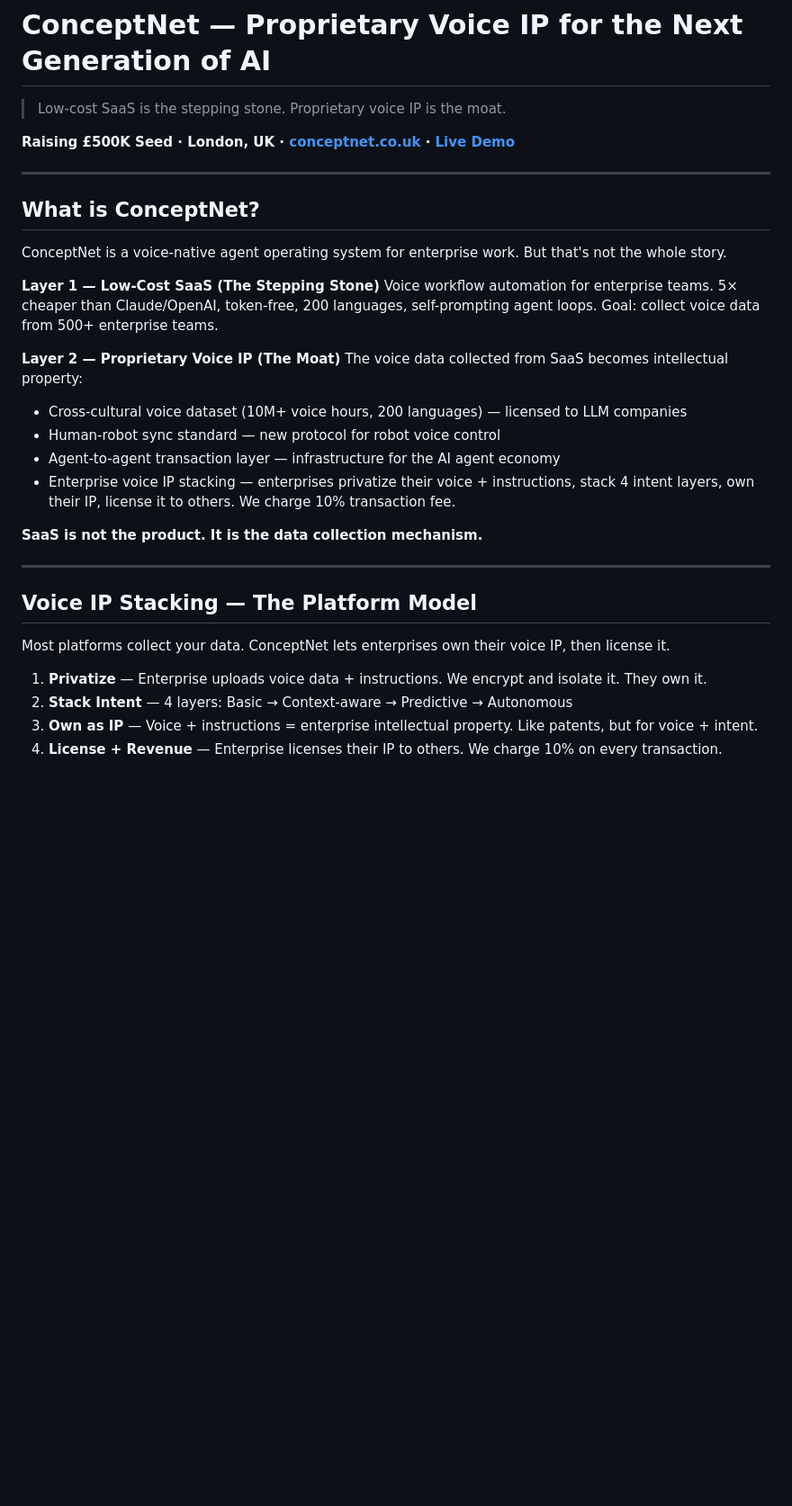
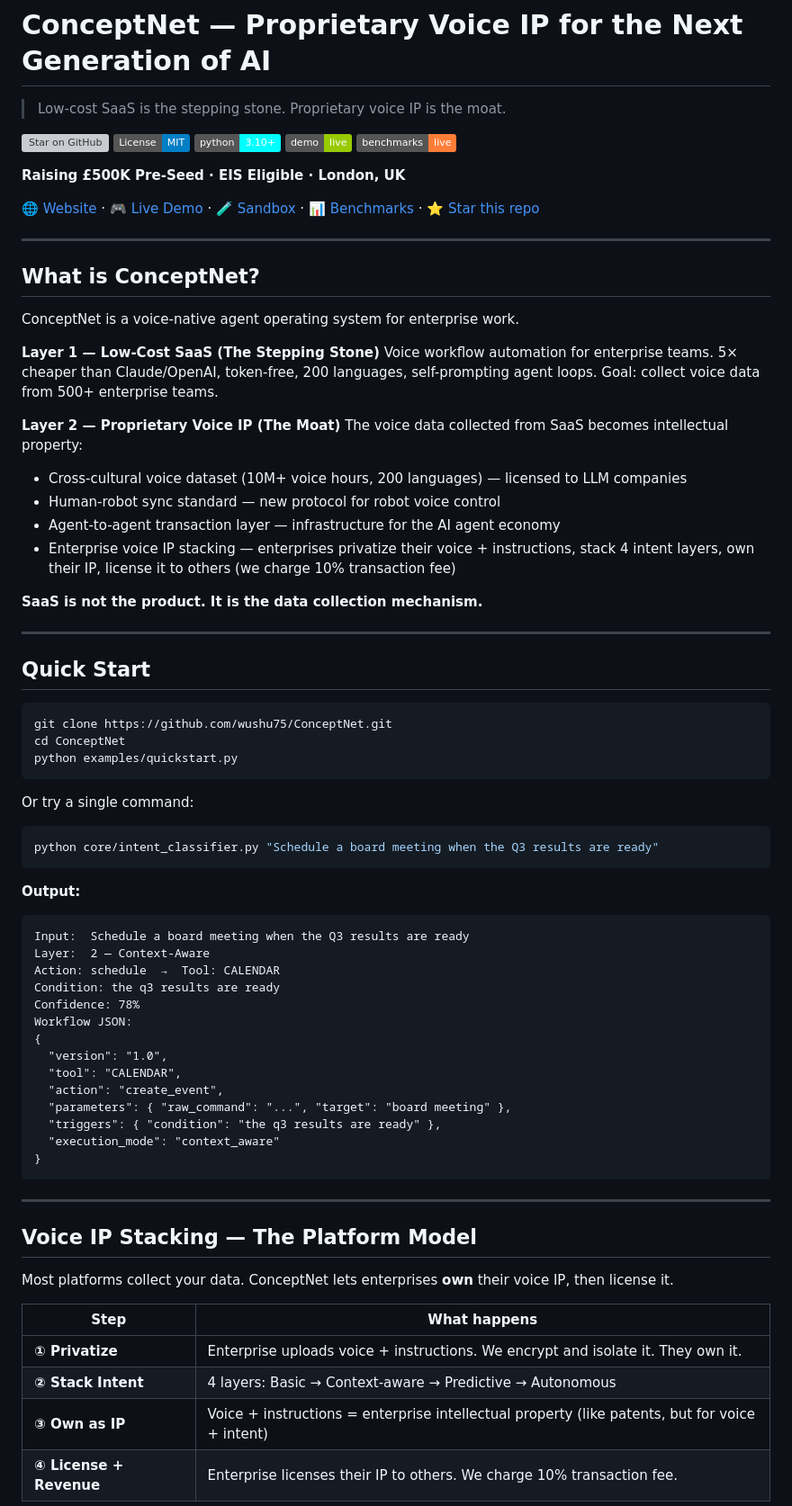
Before and after one commit to wushu75/ConceptNet, a Markdown page: README.md, the part around one of its changes. Shown at 90% size. Rendered like a GitHub page; badges without logos; blank space fills up the shorter version; grey boxes are pictures that could not be loaded.

````diff
--- a/README.md
+++ b/README.md
@@ -2,13 +2,21 @@
 
 > Low-cost SaaS is the stepping stone. Proprietary voice IP is the moat.
 
-**Raising £500K Seed · London, UK · [conceptnet.co.uk](https://conceptnet.co.uk) · [Live Demo](https://demo.conceptnet.co.uk)**
+[![Star on GitHub](https://img.shields.io/github/stars/wushu75/ConceptNet?style=social)](https://github.com/wushu75/ConceptNet)
+[![License: MIT](https://img.shields.io/badge/License-MIT-blue.svg)](LICENSE)
+[![Python 3.10+](https://img.shields.io/badge/python-3.10+-cyan.svg)](https://python.org)
+[![Live Demo](https://img.shields.io/badge/demo-live-green)](https://demo.conceptnet.co.uk)
+[![Benchmarks](https://img.shields.io/badge/benchmarks-live-orange)](https://wushu75.github.io/ConceptNet/benchmarks/)
+
+**Raising £500K Pre-Seed · EIS Eligible · London, UK**
+
+[🌐 Website](https://conceptnet.co.uk) · [🎮 Live Demo](https://demo.conceptnet.co.uk) · [🧪 Sandbox](https://wushu75.github.io/ConceptNet/sandbox/) · [📊 Benchmarks](https://wushu75.github.io/ConceptNet/benchmarks/) · [⭐ Star this repo](https://github.com/wushu75/ConceptNet)
 
 ---
 
 ## What is ConceptNet?
 
-ConceptNet is a voice-native agent operating system for enterprise work. But that's not the whole story.
+ConceptNet is a voice-native agent operating system for enterprise work.
 
 **Layer 1 — Low-Cost SaaS (The Stepping Stone)**
 Voice workflow automation for enterprise teams. 5× cheaper than Claude/OpenAI, token-free, 200 languages, self-prompting agent loops. Goal: collect voice data from 500+ enterprise teams.
@@ -18,18 +26,54 @@ The voice data collected from SaaS becomes intellectual property:
 - Cross-cultural voice dataset (10M+ voice hours, 200 languages) — licensed to LLM companies
 - Human-robot sync standard — new protocol for robot voice control
 - Agent-to-agent transaction layer — infrastructure for the AI agent economy
-- Enterprise voice IP stacking — enterprises privatize their voice + instructions, stack 4 intent layers, own their IP, license it to others. We charge 10% transaction fee.
+- Enterprise voice IP stacking — enterprises privatize their voice + instructions, stack 4 intent layers, own their IP, license it to others (we charge 10% transaction fee)
 
 **SaaS is not the product. It is the data collection mechanism.**
 
 ---
 
+## Quick Start
+
+```bash
+git clone https://github.com/wushu75/ConceptNet.git
+cd ConceptNet
+python examples/quickstart.py
+```
+
+Or try a single command:
+
+```bash
+python core/intent_classifier.py "Schedule a board meeting when the Q3 results are ready"
+```
+
+**Output:**
+```
+Input:  Schedule a board meeting when the Q3 results are ready
+Layer:  2 — Context-Aware
+Action: schedule  →  Tool: CALENDAR
+Condition: the q3 results are ready
+Confidence: 78%
+Workflow JSON:
+{
+  "version": "1.0",
+  "tool": "CALENDAR",
+  "action": "create_event",
+  "parameters": { "raw_command": "...", "target": "board meeting" },
+  "triggers": { "condition": "the q3 results are ready" },
+  "execution_mode": "context_aware"
+}
+```
+
+---
+
 ## Voice IP Stacking — The Platform Model
 
-Most platforms collect your data. ConceptNet lets enterprises own their voice IP, then license it.
+Most platforms collect your data. ConceptNet lets enterprises **own** their voice IP, then license it.
 
-1. **Privatize** — Enterprise uploads voice data + instructions. We encrypt and isolate it. They own it.
-2. **Stack Intent** — 4 layers: Basic → Context-aware → Predictive → Autonomous
-3. **Own as IP** — Voice + instructions = enterprise intellectual property. Like patents, but for voice + intent.
-4. **License + Revenue** — Enterprise licenses their IP to others. We charge 10% on every transaction.
+| Step | What happens |
+|------|-------------|
+| **① Privatize** | Enterprise uploads voice + instructions. We encrypt and isolate it. They own it. |
+| **② Stack Intent** | 4 layers: Basic → Context-aware → Predictive → Autonomous |
+| **③ Own as IP** | Voice + instructions = enterprise intellectual property (like patents, but for voice + intent) |
+| **④ License + Revenue** | Enterprise licenses their IP to others. We charge 10% transaction fee. |
 
````
Also changed, not shown: other parts of README.md (+73 -17 lines).
